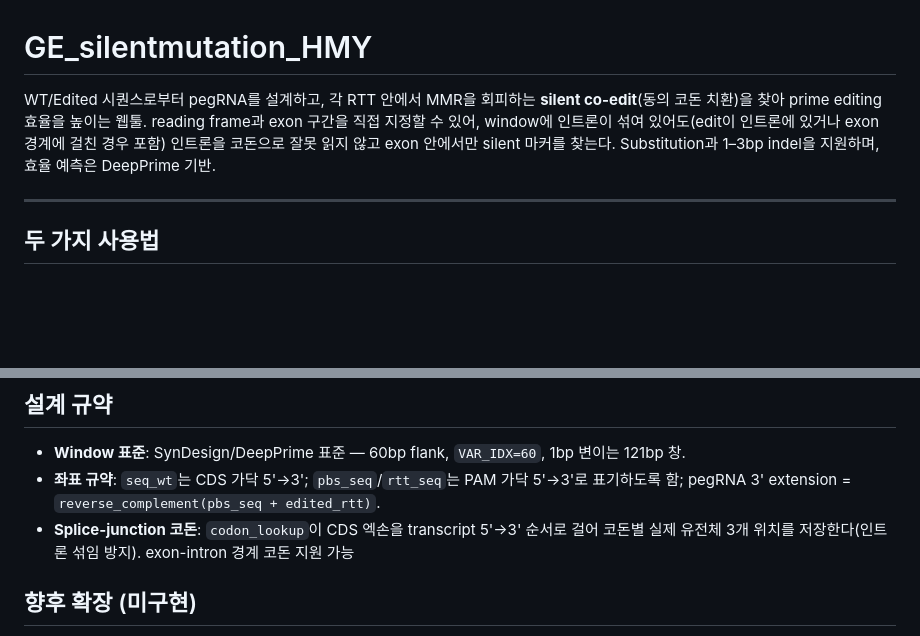
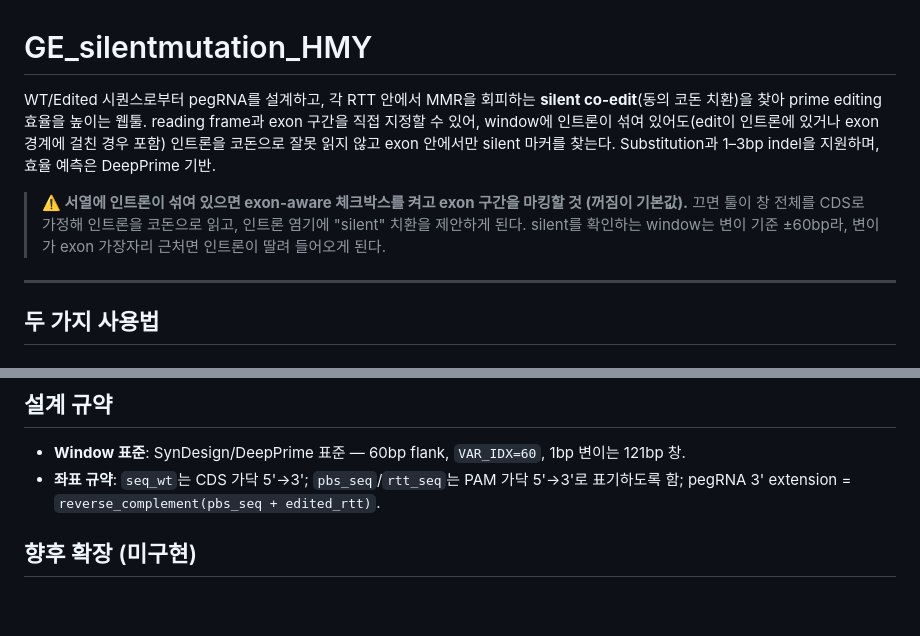
Before and after one commit to arisonhae/GE_silentmutation_HMY, a Markdown page: README.md, 2 parts joined by grey strips. Drawn GitHub-style; blank space fills up the shorter version.

```diff
--- a/README.md
+++ b/README.md
@@ -1,10 +1,15 @@
 # GE_silentmutation_HMY
 
 WT/Edited 시퀀스로부터 pegRNA를 설계하고, 각 RTT 안에서 MMR을 회피하는 **silent
-co-edit**(동의 코돈 치환)을 찾아 prime editing 효율을 높이는 웹툴. reading frame과 exon 구간을 직접 지정할 수 있어,
-window에 인트론이 섞여 있어도(edit이 인트론에 있거나 exon 경계에 걸친 경우 포함) 인트론을 코돈으로 잘못 읽지
-않고 exon 안에서만 silent 마커를 찾는다. Substitution과 1–3bp indel을 지원하며,
-효율 예측은 DeepPrime 기반.
+co-edit**(동의 코돈 치환)을 찾아 prime editing 효율을 높이는 웹툴. reading frame과
+exon 구간을 직접 지정할 수 있어, window에 인트론이 섞여 있어도(edit이 인트론에 있거나
+exon 경계에 걸친 경우 포함) 인트론을 코돈으로 잘못 읽지 않고 exon 안에서만 silent
+마커를 찾는다. Substitution과 1–3bp indel을 지원하며, 효율 예측은 DeepPrime 기반.
+
+> **⚠️ 서열에 인트론이 섞여 있으면 exon-aware 체크박스를 켜고 exon 구간을 마킹할 것
+> (꺼짐이 기본값).** 끄면 툴이 창 전체를 CDS로 가정해 인트론을 코돈으로 읽고, 인트론
+> 염기에 "silent" 치환을 제안하게 된다. silent를 확인하는 window는 변이 기준 ±60bp라,
+> 변이가 exon 가장자리 근처면 인트론이 딸려 들어오게 된다.
 
 ---
 
@@ -106,9 +111,6 @@ HTML에 임베드하고, `fetch('/api/...')` 호출을 브라우저 내 `api.run
   121bp 창.
 - **좌표 규약**: `seq_wt`는 CDS 가닥 5'→3'; `pbs_seq`/`rtt_seq`는 PAM 가닥 5'→3'로 표기하도록 함;
   pegRNA 3' extension = `reverse_complement(pbs_seq + edited_rtt)`.
-- **Splice-junction 코돈**: `codon_lookup`이 CDS 엑손을 transcript 5'→3' 순서로 걸어
-  코돈별 실제 유전체 3개 위치를 저장한다(인트론 섞임 방지).
-  exon-intron 경계 코돈 지원 가능
 
 ## 향후 확장 (미구현)
 
```
